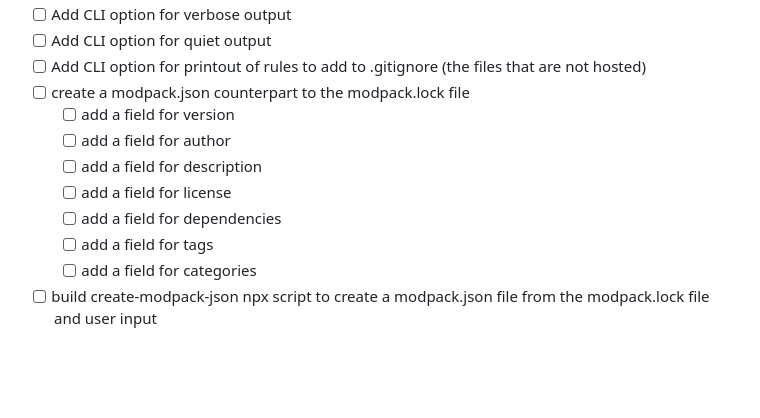
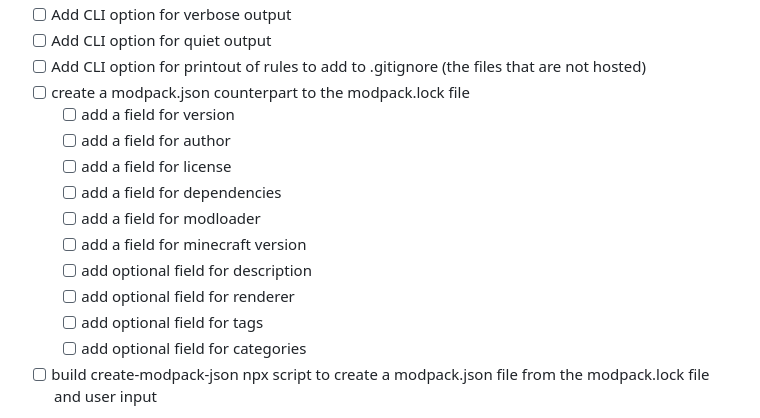
Before and after one commit to nickesc/modpack-lock, a Markdown page: README.md, the part around the change. Drawn GitHub-style; blank space fills up the shorter version.

Commit message:
updated future plans

```diff
--- a/README.md
+++ b/README.md
@@ -98,11 +98,14 @@ The `modpack.lock` file has the following structure:
 - [ ] create a modpack.json counterpart to the modpack.lock file
   - [ ] add a field for version
   - [ ] add a field for author
-  - [ ] add a field for description
   - [ ] add a field for license
   - [ ] add a field for dependencies
-  - [ ] add a field for tags
-  - [ ] add a field for categories
+  - [ ] add a field for modloader
+  - [ ] add a field for minecraft version
+  - [ ] add optional field for description
+  - [ ] add optional field for renderer
+  - [ ] add optional field for tags
+  - [ ] add optional field for categories
 - [ ] build create-modpack-json npx script to create a modpack.json file from the modpack.lock file and user input
 
 Feel free to submit a pull request working on any of the above, or open an issue for any feature requests or bug reports.
```
